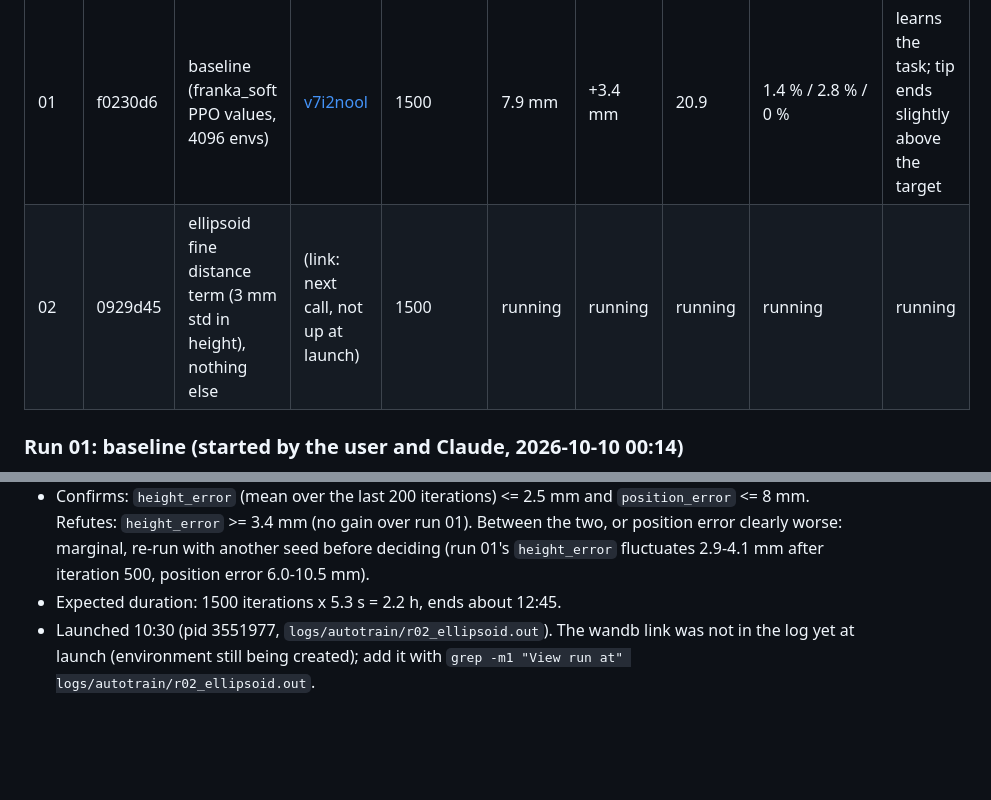
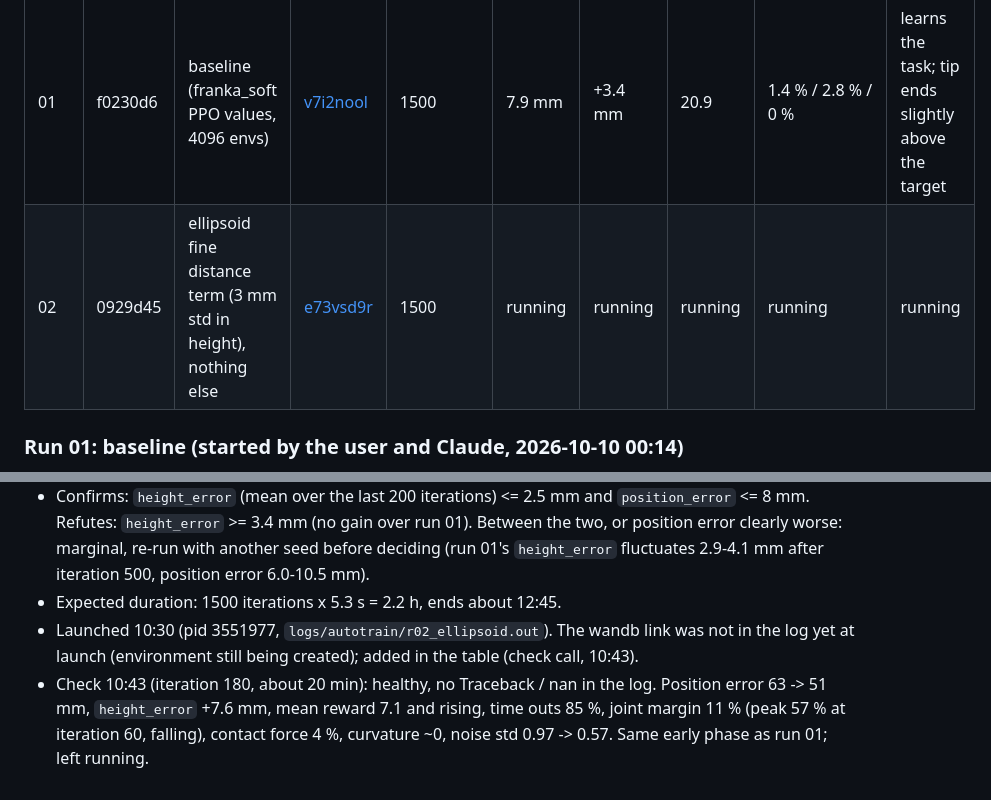
Before and after one commit to paolopetri/plant-stem-manipulation, a Markdown page: docs/experiments/2026-10-10-m5-weekend.md, 2 parts joined by grey strips. GitHub-like rendering; blank space fills up the shorter version.

Commit message:
Run 02: add wandb link and check at iteration 180

```diff
--- a/docs/experiments/2026-10-10-m5-weekend.md
+++ b/docs/experiments/2026-10-10-m5-weekend.md
@@ -25,7 +25,7 @@ and a clear list of what needs the user's decisions. wandb: https://wandb.ai/ppe
 | Run | Commit | Change | wandb | Iterations | Final pos. error | Height error | Mean reward | Terminations (contact / joint / curvature) | Verdict |
 |---|---|---|---|---|---|---|---|---|---|
 | 01 | f0230d6 | baseline (franka_soft PPO values, 4096 envs) | [v7i2nool](https://wandb.ai/ppetri-eth-z-rich/stem-manip/runs/v7i2nool) | 1500 | 7.9 mm | +3.4 mm | 20.9 | 1.4 % / 2.8 % / 0 % | learns the task; tip ends slightly above the target |
-| 02 | 0929d45 | ellipsoid fine distance term (3 mm std in height), nothing else | (link: next call, not up at launch) | 1500 | running | running | running | running | running |
+| 02 | 0929d45 | ellipsoid fine distance term (3 mm std in height), nothing else | [e73vsd9r](https://wandb.ai/ppetri-eth-z-rich/stem-manip/runs/e73vsd9r) | 1500 | running | running | running | running | running |
 
 ### Run 01: baseline (started by the user and Claude, 2026-10-10 00:14)
 - Change: none (first run). Run dir `logs/rsl_rl/stem_push_position/2026-10-10_00-14-25_r01_baseline`.
@@ -47,4 +47,7 @@ and a clear list of what needs the user's decisions. wandb: https://wandb.ai/ppe
   iteration 500, position error 6.0-10.5 mm).
 - Expected duration: 1500 iterations x 5.3 s = 2.2 h, ends about 12:45.
 - Launched 10:30 (pid 3551977, `logs/autotrain/r02_ellipsoid.out`). The wandb link was not in the log yet at
-  launch (environment still being created); add it with `grep -m1 "View run at" logs/autotrain/r02_ellipsoid.out`.
+  launch (environment still being created); added in the table (check call, 10:43).
+- Check 10:43 (iteration 180, about 20 min): healthy, no Traceback / nan in the log. Position error 63 -> 51 mm,
+  `height_error` +7.6 mm, mean reward 7.1 and rising, time outs 85 %, joint margin 11 % (peak 57 % at iteration 60,
+  falling), contact force 4 %, curvature ~0, noise std 0.97 -> 0.57. Same early phase as run 01; left running.
```
